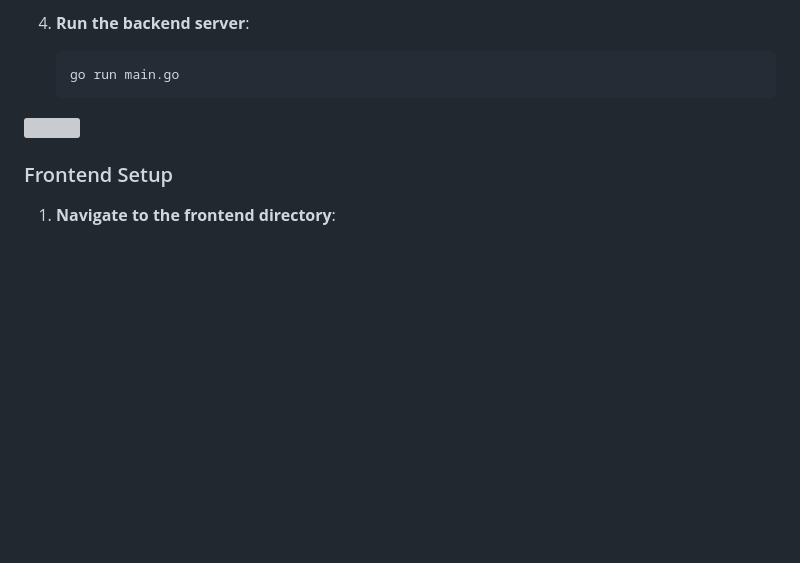
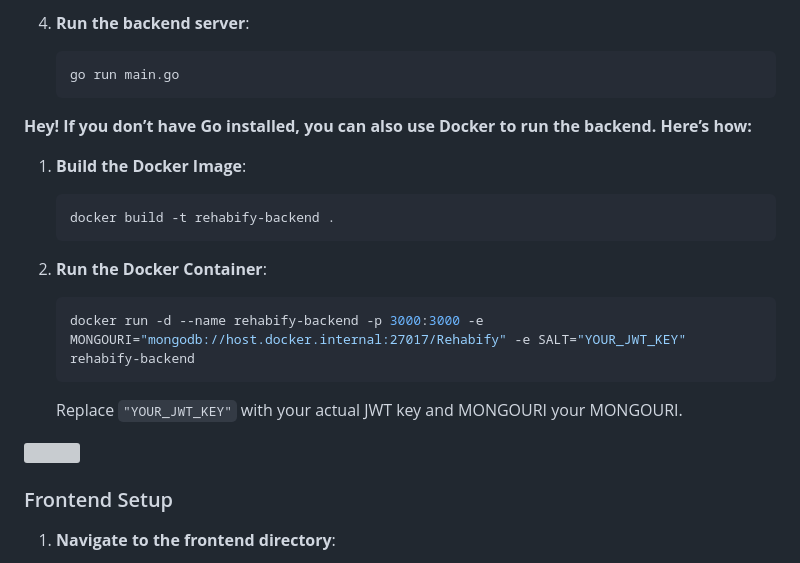
Before and after one commit to Ratnesh-Team/Rehabify, a Markdown page: README.md, the part around the change. GitHub-like rendering; blank space fills up the shorter version; grey boxes are pictures that could not be loaded.

````diff
--- a/README.md
+++ b/README.md
@@ -86,6 +86,21 @@ For contributing to this repository, make sure you raise a pull request to the `
     ```bash
     go run main.go
     ```
+
+**Hey! If you don’t have Go installed, you can also use Docker to run the backend. Here’s how:**
+
+1. **Build the Docker Image**:
+    ```bash
+    docker build -t rehabify-backend .
+    ```
+
+2. **Run the Docker Container**:
+    ```bash
+    docker run -d --name rehabify-backend -p 3000:3000 -e MONGOURI="mongodb://host.docker.internal:27017/Rehabify" -e SALT="YOUR_JWT_KEY" rehabify-backend
+    ```
+
+   Replace `"YOUR_JWT_KEY"` with your actual JWT key and MONGOURI your MONGOURI.
+
 <img src="https://www.animatedimages.org/data/media/562/animated-line-image-0184.gif" width="1920" />
 
 ### Frontend Setup
````
